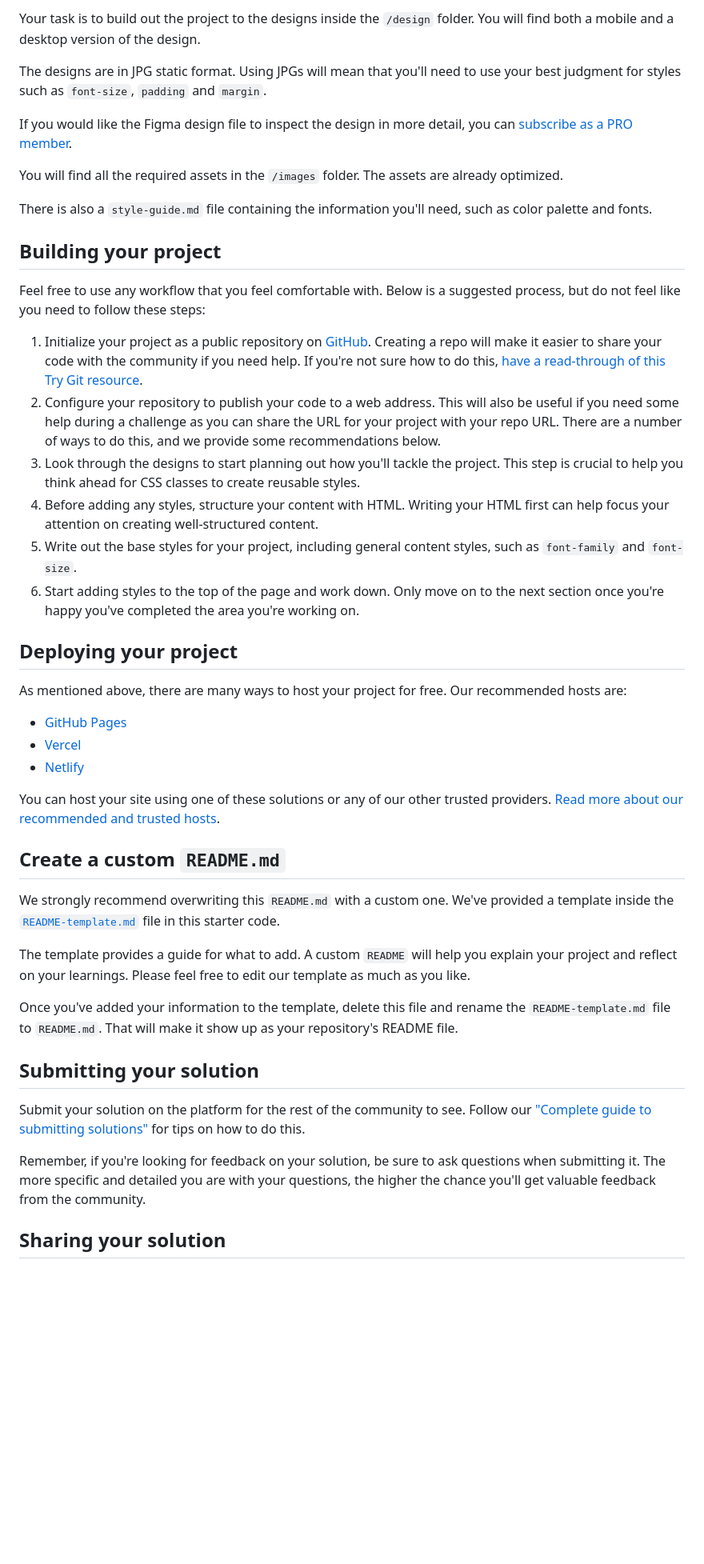
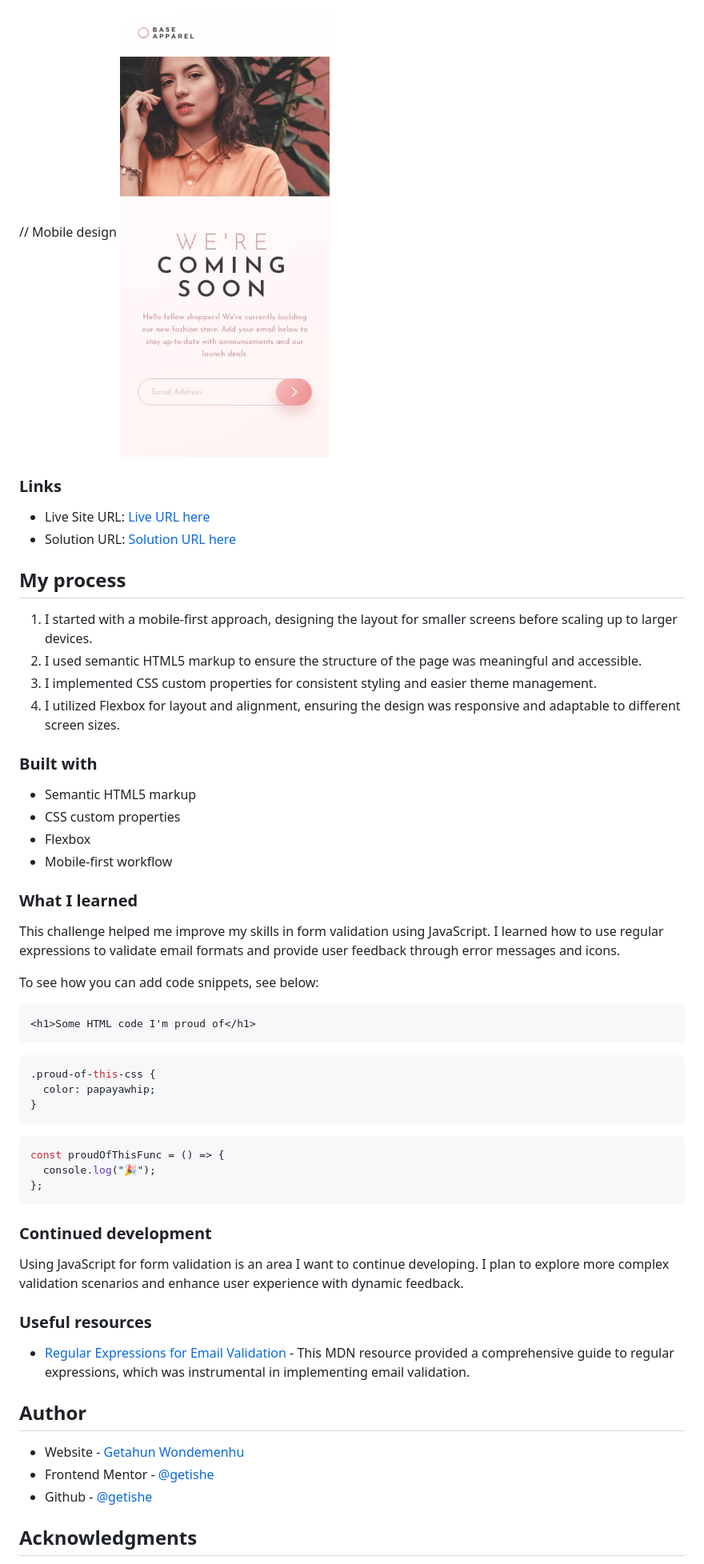
Before and after one commit to get-code-gif/base-apparel-coming-soon-master, a Markdown page: README.md, the part around one of its changes. Shown at 80% size. GitHub-like rendering; blank space fills up the shorter version.

Commit message:
update README for clarity and structure improvements

````diff
--- a/README.md
+++ b/README.md
@@ -30,48 +39,61 @@ Want some support on the challenge? [Join our community](https://www.frontendmen
 
-Your task is to build out the project to the designs inside the `/design` folder. You will find both a mobile and a desktop version of the design.
+// Mobile design
+![](./design/mobile-design.jpg)
 
-The designs are in JPG static format. Using JPGs will mean that you'll need to use your best judgment for styles such as `font-size`, `padding` and `margin`.
+### Links
 
-If you would like the Figma design file to inspect the design in more detail, you can [subscribe as a PRO member](https://www.frontendmentor.io/pro).
+- Live Site URL: [Live URL here](https://get-code-gif.github.io/base-apparel-coming-soon-master/)
+- Solution URL: [Solution URL here](https://github.com/get-code-gif/base-apparel-coming-soon-master.git)
 
-You will find all the required assets in the `/images` folder. The assets are already optimized.
+## My process
 
-There is also a `style-guide.md` file containing the information you'll need, such as color palette and fonts.
+1. I started with a mobile-first approach, designing the layout for smaller screens before scaling up to larger devices.
+2. I used semantic HTML5 markup to ensure the structure of the page was meaningful and accessible.
+3. I implemented CSS custom properties for consistent styling and easier theme management.
+4. I utilized Flexbox for layout and alignment, ensuring the design was responsive and adaptable to different screen sizes.
 
-## Building your project
+### Built with
 
-Feel free to use any workflow that you feel comfortable with. Below is a suggested process, but do not feel like you need to follow these steps:
+- Semantic HTML5 markup
+- CSS custom properties
+- Flexbox
+- Mobile-first workflow
 
-1. Initialize your project as a public repository on [GitHub](https://github.com/). Creating a repo will make it easier to share your code with the community if you need help. If you're not sure how to do this, [have a read-through of this Try Git resource](https://try.github.io/).
-2. Configure your repository to publish your code to a web address. This will also be useful if you need some help during a challenge as you can share the URL for your project with your repo URL. There are a number of ways to do this, and we provide some recommendations below.
-3. Look through the designs to start planning out how you'll tackle the project. This step is crucial to help you think ahead for CSS classes to create reusable styles.
-4. Before adding any styles, structure your content with HTML. Writing your HTML first can help focus your attention on creating well-structured content.
-5. Write out the base styles for your project, including general content styles, such as `font-family` and `font-size`.
-6. Start adding styles to the top of the page and work down. Only move on to the next section once you're happy you've completed the area you're working on.
+### What I learned
 
-## Deploying your project
+This challenge helped me improve my skills in form validation using JavaScript. I learned how to use regular expressions to validate email formats and provide user feedback through error messages and icons.
 
-As mentioned above, there are many ways to host your project for free. Our recommended hosts are:
+To see how you can add code snippets, see below:
 
-- [GitHub Pages](https://pages.github.com/)
-- [Vercel](https://vercel.com/)
-- [Netlify](https://www.netlify.com/)
+```html
+<h1>Some HTML code I'm proud of</h1>
+```
 
-You can host your site using one of these solutions or any of our other trusted providers. [Read more about our recommended and trusted hosts](https://medium.com/frontend-mentor/frontend-mentor-trusted-hosting-providers-bf000dfebe).
+```css
+.proud-of-this-css {
+  color: papayawhip;
+}
+```
 
-## Create a custom `README.md`
+```js
+const proudOfThisFunc = () => {
+  console.log("🎉");
+};
+```
 
-We strongly recommend overwriting this `README.md` with a custom one. We've provided a template inside the [`README-template.md`](./README-template.md) file in this starter code.
+### Continued development
 
-The template provides a guide for what to add. A custom `README` will help you explain your project and reflect on your learnings. Please feel free to edit our template as much as you like.
+Using JavaScript for form validation is an area I want to continue developing. I plan to explore more complex validation scenarios and enhance user experience with dynamic feedback.
 
-Once you've added your information to the template, delete this file and rename the `README-template.md` file to `README.md`. That will make it show up as your repository's README file.
+### Useful resources
 
-## Submitting your solution
+- [Regular Expressions for Email Validation](https://developer.mozilla.org/en-US/docs/Web/JavaScript/Guide/Regular_Expressions/Cheatsheet) - This MDN resource provided a comprehensive guide to regular expressions, which was instrumental in implementing email validation.
 
-Submit your solution on the platform for the rest of the community to see. Follow our ["Complete guide to submitting solutions"](https://medium.com/frontend-mentor/a-complete-guide-to-submitting-solutions-on-frontend-mentor-ac6384162248) for tips on how to do this.
+## Author
 
-Remember, if you're looking for feedback on your solution, be sure to ask questions when submitting it. The more specific and detailed you are with your questions, the higher the chance you'll get valuable feedback from the community.
+- Website - [Getahun Wondemenhu](https://getishe.github.io/social-links-profile-main)
+- Frontend Mentor - [@getishe](https://www.frontendmentor.io/profile/getishe)
+- Github - [@getishe](https://github.com/getishe)
 
-## Sharing your solution
+## Acknowledgments
 
````
Also changed, not shown: other parts of README.md (+23 -31 lines).
